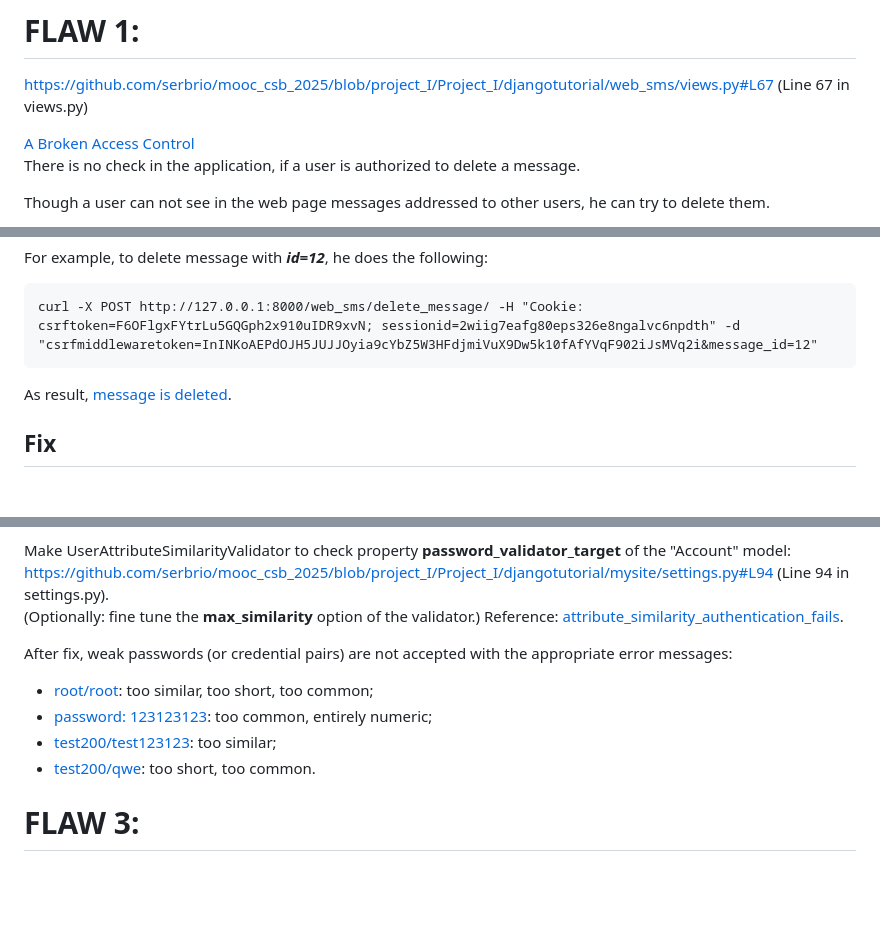
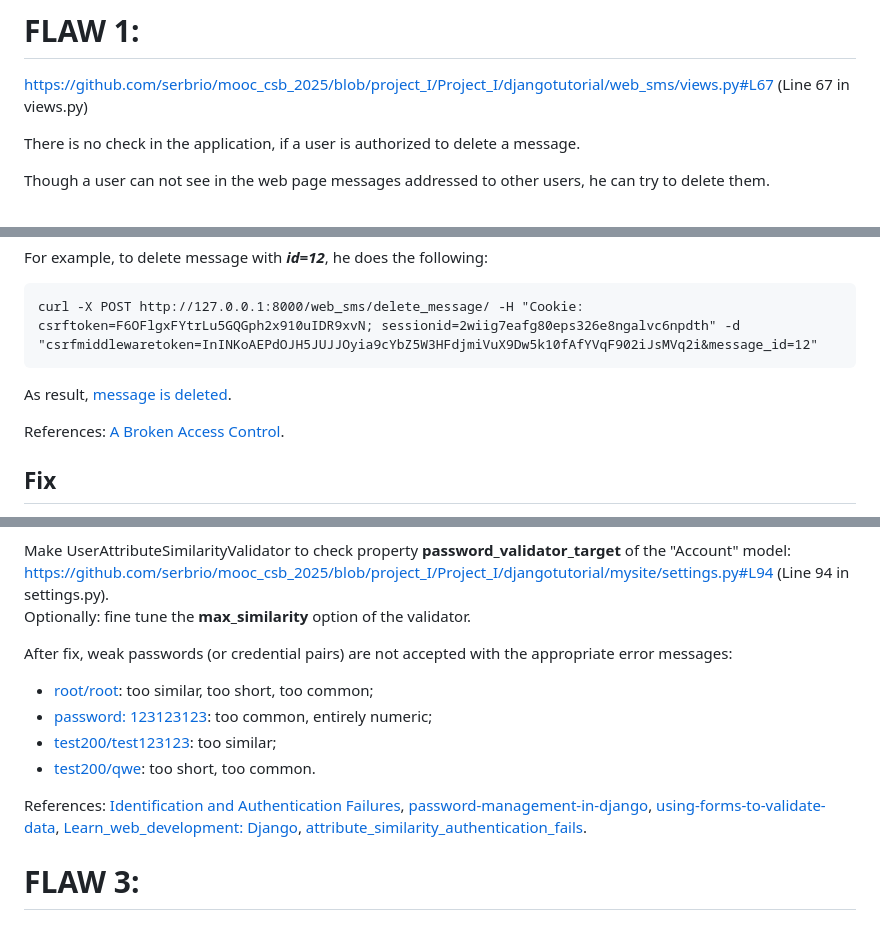
Before and after one commit to serbrio/mooc_csb_2025, a Markdown page: Project_I/REPORT.md, 3 parts joined by grey strips. Drawn GitHub-style; blank space fills up the shorter version.

````diff
--- a/Project_I/REPORT.md
+++ b/Project_I/REPORT.md
@@ -14,7 +14,6 @@ After user have registered and logged in, app allows user:
 # FLAW 1:
 https://github.com/serbrio/mooc_csb_2025/blob/project_I/Project_I/djangotutorial/web_sms/views.py#L67 (Line 67 in views.py)
 
-[A Broken Access Control](https://owasp.org/Top10/A01_2021-Broken_Access_Control/)\
 There is no check in the application, if a user is authorized to delete a message.
 
 Though a user can not see in the web page messages addressed to other users,
@@ -35,6 +34,8 @@ curl -X POST http://127.0.0.1:8000/web_sms/delete_message/ -H "Cookie: csrftoken
 ```
 As result, [message is deleted](screenshots/flaw-1-before-6.png).
 
+References: [A Broken Access Control](https://owasp.org/Top10/A01_2021-Broken_Access_Control/).
+
 ## Fix
 To fix the flaw, add check if the user who requested deletion has access to the message, i.e. if the user and the receiver of the message are the same person.
 https://github.com/serbrio/mooc_csb_2025/blob/project_I/Project_I/djangotutorial/web_sms/views.py#L70 (Line 70 in views.py)
@@ -69,8 +69,7 @@ https://github.com/serbrio/mooc_csb_2025/blob/project_I/Project_I/djangotutorial
 
 Make UserAttributeSimilarityValidator to check property **password_validator_target** of the "Account" model:
 https://github.com/serbrio/mooc_csb_2025/blob/project_I/Project_I/djangotutorial/mysite/settings.py#L94 (Line 94 in settings.py).\
-(Optionally: fine tune the **max_similarity** option of the validator.)
-Reference: [attribute_similarity_authentication_fails](https://www.reddit.com/r/django/comments/8tyhhe/attribute_similarity_authentication_fails/).
+Optionally: fine tune the **max_similarity** option of the validator.
 
 After fix, weak passwords (or credential pairs) are not accepted with the appropriate error messages:
 - [root/root](screenshots/flaw-2-after-1.png): too similar, too short, too common;
@@ -78,6 +77,8 @@ After fix, weak passwords (or credential pairs) are not accepted with the approp
 - [test200/test123123](screenshots/flaw-2-after-3.png): too similar;
 - [test200/qwe](screenshots/flaw-2-after-4.png): too short, too common.
 
+References: [Identification and Authentication Failures](https://owasp.org/Top10/A07_2021-Identification_and_Authentication_Failures/), [password-management-in-django](https://docs.djangoproject.com/en/5.2/topics/auth/passwords/#password-management-in-django), [using-forms-to-validate-data](https://docs.djangoproject.com/en/5.2/ref/forms/api/#using-forms-to-validate-data), [Learn_web_development: Django](https://developer.mozilla.org/en-US/docs/Learn_web_development/Extensions/Server-side/Django), [attribute_similarity_authentication_fails](https://www.reddit.com/r/django/comments/8tyhhe/attribute_similarity_authentication_fails/).
+
 # FLAW 3:
 
 ## Fix
````
Also changed, not shown: other parts of Project_I/REPORT.md (+0 -1 lines).
